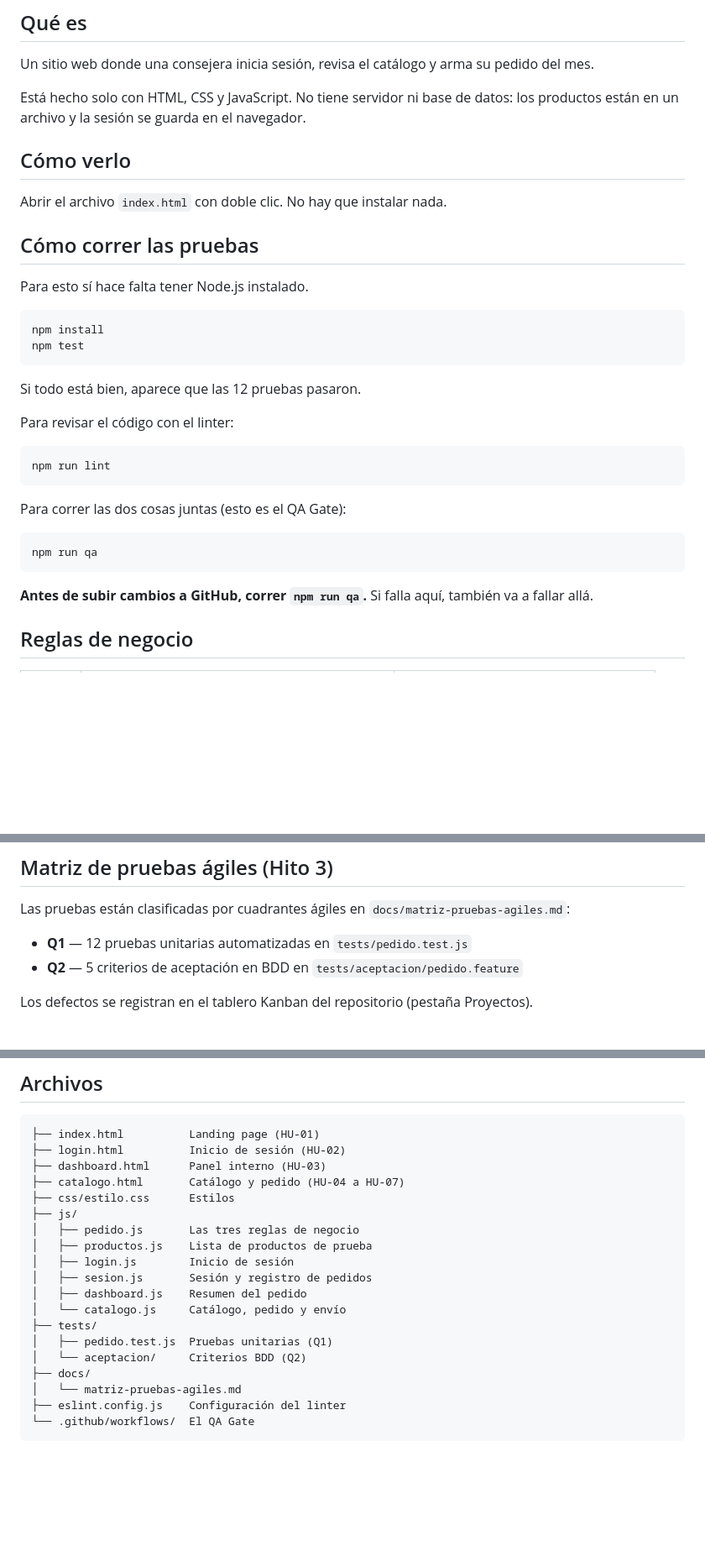
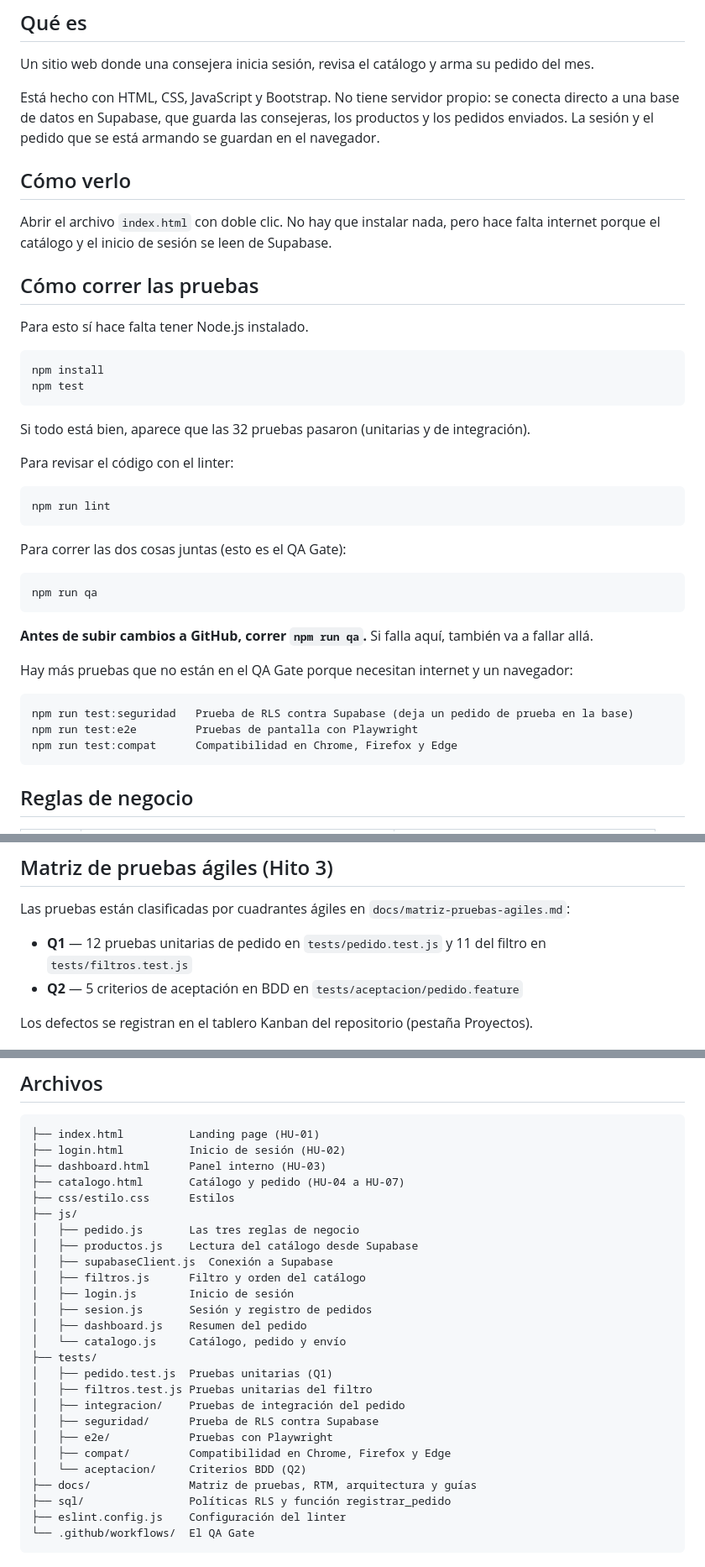
Before and after one commit to Barreaga/portal-consejeras, a Markdown page: README.md, 3 parts joined by grey strips. Shown at 84% size. Drawn GitHub-style; blank space fills up the shorter version.

Commit message:
docs: actualizar README y estado de verificacion del NFR-04b

````diff
--- a/README.md
+++ b/README.md
@@ -8,11 +8,11 @@ Proyecto académico del curso de calidad de software.
 
 Un sitio web donde una consejera inicia sesión, revisa el catálogo y arma su pedido del mes.
 
-Está hecho solo con HTML, CSS y JavaScript. No tiene servidor ni base de datos: los productos están en un archivo y la sesión se guarda en el navegador.
+Está hecho con HTML, CSS, JavaScript y Bootstrap. No tiene servidor propio: se conecta directo a una base de datos en Supabase, que guarda las consejeras, los productos y los pedidos enviados. La sesión y el pedido que se está armando se guardan en el navegador.
 
 ## Cómo verlo
 
-Abrir el archivo `index.html` con doble clic. No hay que instalar nada.
+Abrir el archivo `index.html` con doble clic. No hay que instalar nada, pero hace falta internet porque el catálogo y el inicio de sesión se leen de Supabase.
 
 ## Cómo correr las pruebas
 
@@ -23,7 +23,7 @@ npm install
 npm test
 ```
 
-Si todo está bien, aparece que las 12 pruebas pasaron.
+Si todo está bien, aparece que las 32 pruebas pasaron (unitarias y de integración).
 
 Para revisar el código con el linter:
 
@@ -39,6 +39,14 @@ npm run qa
 
 **Antes de subir cambios a GitHub, correr `npm run qa`.** Si falla aquí, también va a fallar allá.
 
+Hay más pruebas que no están en el QA Gate porque necesitan internet y un navegador:
+
+```
+npm run test:seguridad   Prueba de RLS contra Supabase (deja un pedido de prueba en la base)
+npm run test:e2e         Pruebas de pantalla con Playwright
+npm run test:compat      Compatibilidad en Chrome, Firefox y Edge
+```
+
 ## Reglas de negocio
 
 | ID | Regla | Dónde está |
@@ -51,7 +59,7 @@ npm run qa
 
 Las pruebas están clasificadas por cuadrantes ágiles en `docs/matriz-pruebas-agiles.md`:
 
-- **Q1** — 12 pruebas unitarias automatizadas en `tests/pedido.test.js`
+- **Q1** — 12 pruebas unitarias de pedido en `tests/pedido.test.js` y 11 del filtro en `tests/filtros.test.js`
 - **Q2** — 5 criterios de aceptación en BDD en `tests/aceptacion/pedido.feature`
 
 Los defectos se registran en el tablero Kanban del repositorio (pestaña Proyectos).
@@ -76,16 +84,23 @@ Así se puede ir de la matriz al código y del código a la matriz.
 ├── css/estilo.css      Estilos
 ├── js/
 │   ├── pedido.js       Las tres reglas de negocio
-│   ├── productos.js    Lista de productos de prueba
+│   ├── productos.js    Lectura del catálogo desde Supabase
+│   ├── supabaseClient.js  Conexión a Supabase
+│   ├── filtros.js      Filtro y orden del catálogo
 │   ├── login.js        Inicio de sesión
 │   ├── sesion.js       Sesión y registro de pedidos
 │   ├── dashboard.js    Resumen del pedido
 │   └── catalogo.js     Catálogo, pedido y envío
 ├── tests/
 │   ├── pedido.test.js  Pruebas unitarias (Q1)
+│   ├── filtros.test.js Pruebas unitarias del filtro
+│   ├── integracion/    Pruebas de integración del pedido
+│   ├── seguridad/      Prueba de RLS contra Supabase
+│   ├── e2e/            Pruebas con Playwright
+│   ├── compat/         Compatibilidad en Chrome, Firefox y Edge
 │   └── aceptacion/     Criterios BDD (Q2)
-├── docs/
-│   └── matriz-pruebas-agiles.md
+├── docs/               Matriz de pruebas, RTM, arquitectura y guías
+├── sql/                Políticas RLS y función registrar_pedido
 ├── eslint.config.js    Configuración del linter
 └── .github/workflows/  El QA Gate
 ```
````
Also changed, not shown: docs/nfr-04-actualizacion.md (+2 -2 lines).
